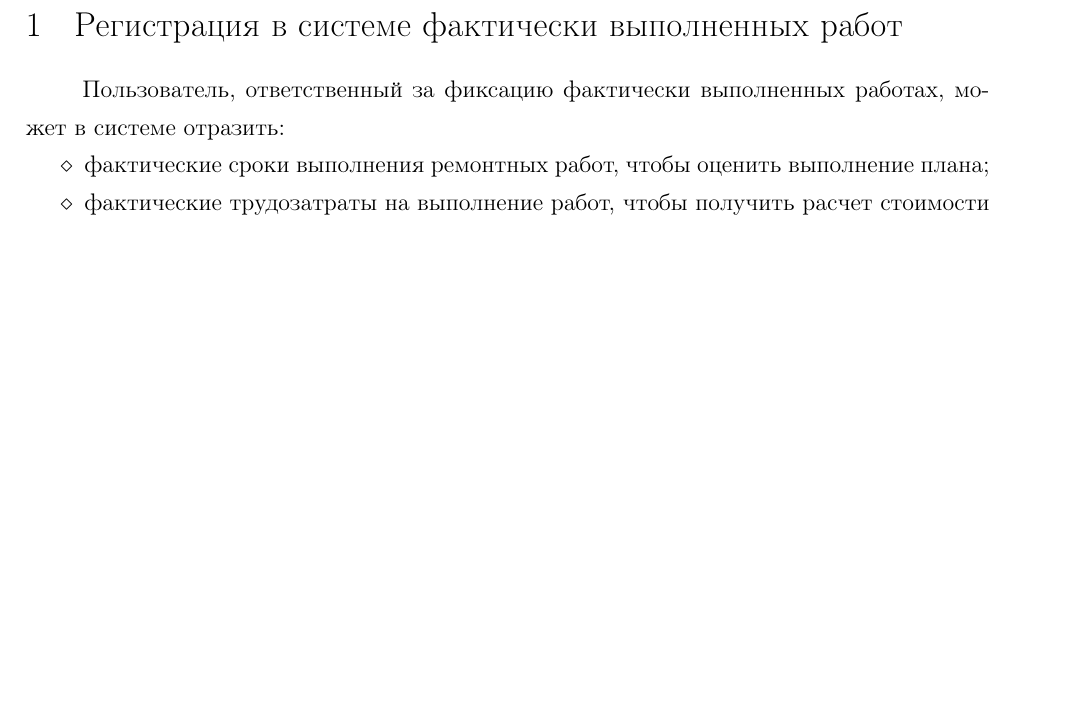
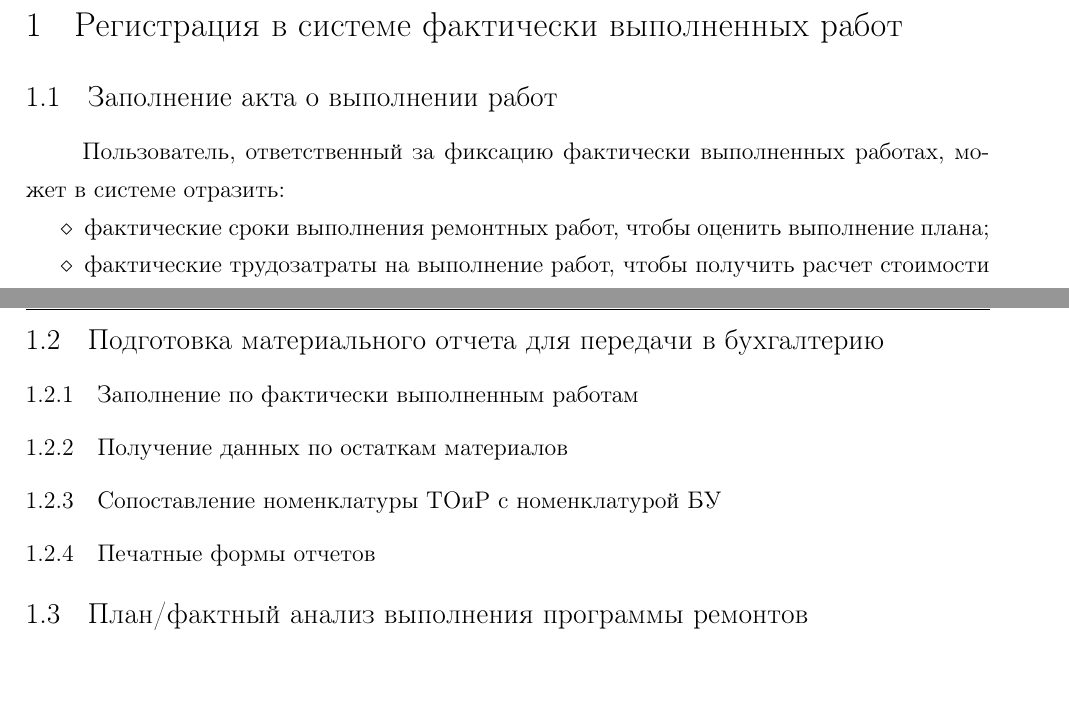
Before and after one commit to isolarisi/toir, a LaTeX document (doc/UserGuide/main.tex, which reads doc/UserGuide/chapters/chapter_01.tex): part of page 3 of 6 before the commit and two parts of pages 3 and 5 of 7 after it, the two joined at a grey line, cut so that both start at the same text, the shorter picture padded with empty space. Compiled offline with pdfLaTeX; the source files are stored in an older character set and shown here as Unicode; a LaTeX package or settings file that is missing is left out.

```diff
--- a/doc/UserGuide/chapters/chapter_01.tex
+++ b/doc/UserGuide/chapters/chapter_01.tex
@@ -1,5 +1,6 @@
 \section{Регистрация в системе фактически выполненных работ} \label{sec:registracia_fakta}
 
+\subsection{Заполнение акта о выполнении работ}
 Пользователь, ответственный за фиксацию фактически выполненных работах, может в системе отразить:
 \begin{itemize}
 \item  фактические сроки выполнения ремонтных работ, чтобы оценить выполнение плана;
@@ -86,6 +87,14 @@
 
 Пользователь заполняет закладки  {\sl<<Трудозатраты>>} и  {\sl<<Материалы>>}. После чего нажимает на кнопку {\bf<<ОК>>}
 
+\subsection{Подготовка материального отчета для передачи в бухгалтерию}
+\subsubsection{Заполнение по фактически выполненным работам}
+\subsubsection{Получение данных по остаткам материалов}
+\subsubsection{Сопоставление номенклатуры ТОиР с номенклатурой БУ}
+\subsubsection{Печатные формы отчетов}
+
+\subsection{План/фактный анализ выполнения программы ремонтов}
+
 %\section{Пример оформления раздела} \label{sec:primer_oformlenia_razdela}
 
 %Пример обычного текста. Пример выделения кнопки по тексту: \textbf{<<Заполнить>>}. Пример выделения наименования элемента пользовательского интерфейса: {\sl<<Включен в план>>}. Пример оформления пути в пользовательском интерфейсе: \textsl{ТМХ ПДО $\Rightarrow$ Оперативное планирование ремонтов}.
```
Also changed, not shown: 4 other files.
